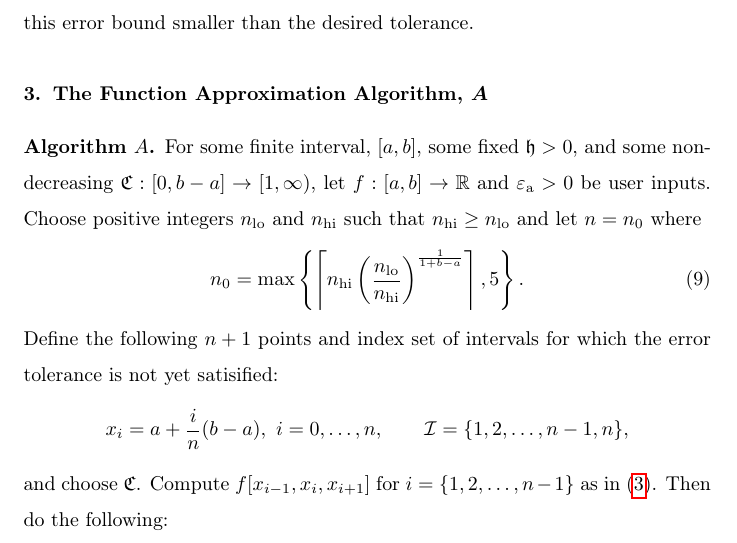
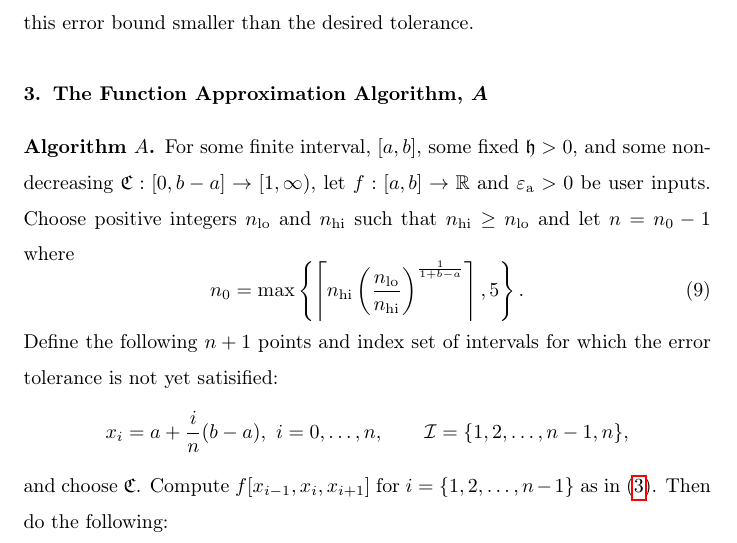
Before and after one commit to xtong5/LocalAdaptiveAppxOpt, a LaTeX paper (TraubMemorialPaper.tex): part of page 8 of 13, cut so that both start at the same text. Compiled offline with pdfLaTeX.

Commit message:
fix typo in algo I introduced.

```diff
--- a/TraubMemorialPaper.tex
+++ b/TraubMemorialPaper.tex
@@ -372,7 +372,7 @@ this error bound smaller than the desired tolerance.
 For some finite interval, $[a,b]$, some fixed $\fh >0$, and some non-decreasing
 $\fC:[0,b-a] \to [1, \infty)$, let $f:[a,b] \to \reals$ and $\abstol >0$ be
 user inputs. Choose positive integers $n_{\lo}$ and $n_{\text{hi}}$ such that
-$n_{\text{hi}} \ge n_{\lo}$ and let $n=n_0$ where
+$n_{\text{hi}} \ge n_{\lo}$ and let $n=n_0-1$ where
 \begin{equation}
 \label{nodefinition}
 n_0 = \max\left\{\left\lceil n_{\text{hi}}
```
